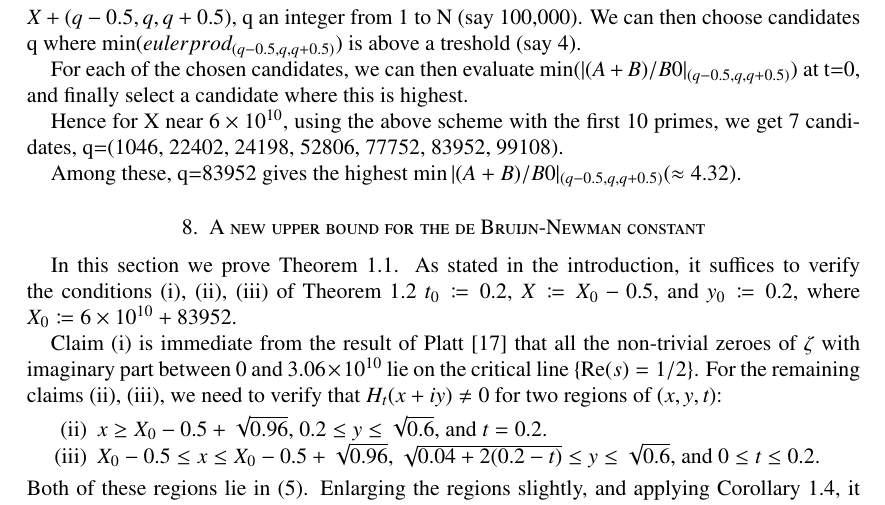
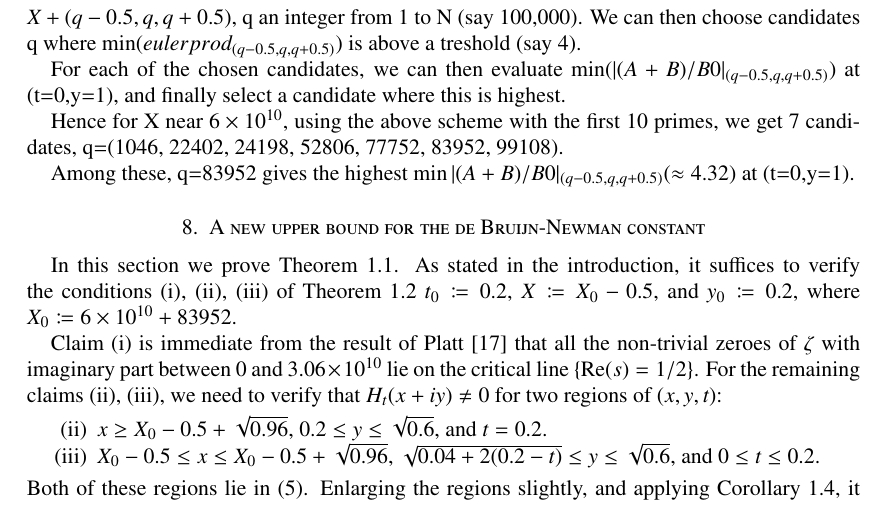
Before and after one commit to km-git-acc/dbn_upper_bound, a LaTeX paper (Writeup/debruijn.tex, which reads Writeup/dirichlet.tex): part of page 33 of 49, cut so that both start at the same text. Compiled offline with pdfLaTeX.

Commit message:
Edited the 83952 shift section

```diff
--- a/Writeup/dirichlet.tex
+++ b/Writeup/dirichlet.tex
@@ -92,8 +92,8 @@ noting that the fractional parts $\{ \frac{X}{4\pi} \log p\}$ for $p \leq 11$ ar
 
 To search for a good shift, in practice we can evaluate $eulerprod = |\prod\limits_{p}^{P}\frac{1}{1-\frac{1}{p^{1-ix/2}}}|$, the exponent corresponding to y=1 (where $\min|(A+B)/B0|$ for a rectangle contour is expected), and $x=X+{(q-0.5,q,q+0.5)}$, q an integer from 1 to N (say 100,000). We can then choose candidates q where $\min(eulerprod_{(q-0.5,q,q+0.5)})$ is above a treshold (say 4).
 
-For each of the chosen candidates, we can then evaluate $\min(|(A+B)/B0|_{(q-0.5,q,q+0.5)})$ at t=0, and finally select a candidate where this is highest.
+For each of the chosen candidates, we can then evaluate $\min(|(A+B)/B0|_{(q-0.5,q,q+0.5)})$ at (t=0,y=1), and finally select a candidate where this is highest.
 
 Hence for X  near $6 \times 10^{10}$, using the above scheme with the first 10 primes, we get 7 candidates, q=(1046, 22402, 24198, 52806, 77752, 83952, 99108).
 
-Among these, q=83952 gives the highest $\min|(A+B)/B0|_{(q-0.5,q,q+0.5)} (\approx 4.32)$.
+Among these, q=83952 gives the highest $\min|(A+B)/B0|_{(q-0.5,q,q+0.5)} (\approx 4.32)$ at (t=0,y=1).
```
